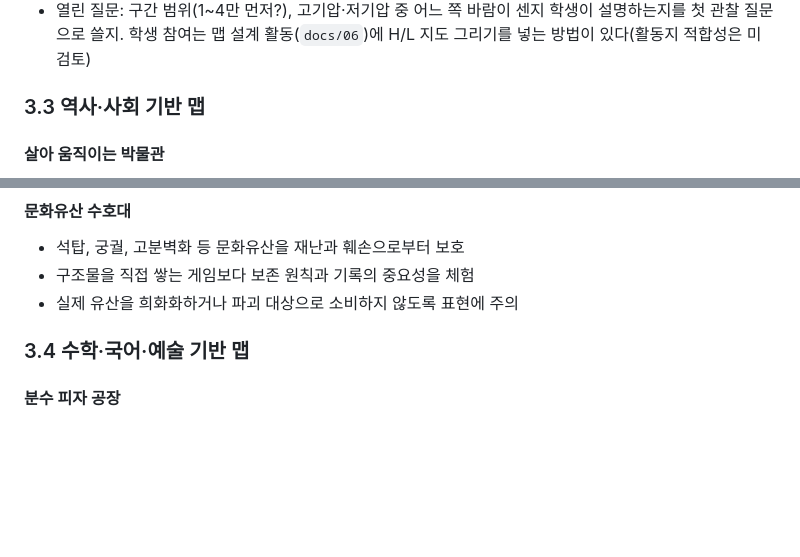
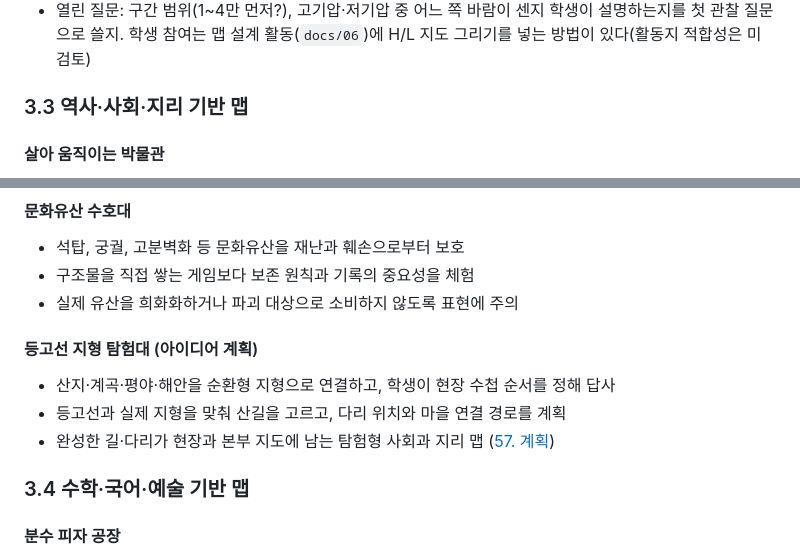
Before and after one commit to joonssem/fallschool, a Markdown page: README.md, 2 parts joined by grey strips. Rendered like a GitHub page; blank space fills up the shorter version.

```diff
--- a/README.md
+++ b/README.md
@@ -108,7 +108,7 @@ Fall Guys처럼 조작은 단순하고 라운드는 짧게 구성하되, 경쟁
 - 오개념 주의: 해풍은 바다에서 육지로 부는 바람이다. 밀어내는 힘은 게임 과장으로 표시한다. 게임에서는 바람이 직선으로 불지만 실제로는 지구 자전으로 휘어 분다고 알린다. 압력을 학생이 스위치로 "만드는" 것처럼 보이는 협동은 피한다. 태풍 소용돌이는 전향력이 필요해 후속 확장으로 둔다
 - 열린 질문: 구간 범위(1~4만 먼저?), 고기압·저기압 중 어느 쪽 바람이 센지 학생이 설명하는지를 첫 관찰 질문으로 쓸지. 학생 참여는 맵 설계 활동(`docs/06`)에 H/L 지도 그리기를 넣는 방법이 있다(활동지 적합성은 미검토)
 
-### 3.3 역사·사회 기반 맵
+### 3.3 역사·사회·지리 기반 맵
 
 #### 살아 움직이는 박물관
 
@@ -133,6 +133,12 @@ Fall Guys처럼 조작은 단순하고 라운드는 짧게 구성하되, 경쟁
 - 석탑, 궁궐, 고분벽화 등 문화유산을 재난과 훼손으로부터 보호
 - 구조물을 직접 쌓는 게임보다 보존 원칙과 기록의 중요성을 체험
 - 실제 유산을 희화화하거나 파괴 대상으로 소비하지 않도록 표현에 주의
+
+#### 등고선 지형 탐험대 (아이디어 계획)
+
+- 산지·계곡·평야·해안을 순환형 지형으로 연결하고, 학생이 현장 수첩 순서를 정해 답사
+- 등고선과 실제 지형을 맞춰 산길을 고르고, 다리 위치와 마을 연결 경로를 계획
+- 완성한 길·다리가 현장과 본부 지도에 남는 탐험형 사회과 지리 맵 ([57. 계획](docs/57-등고선-지형탐험대-아이디어.md))
 
 ### 3.4 수학·국어·예술 기반 맵
 
```
Also changed, not shown: docs/56-맵-길이-연장-계획.md (+16 -0 lines), docs/57-등고선-지형탐험대-아이디어.md (added, +146 -0 lines).
